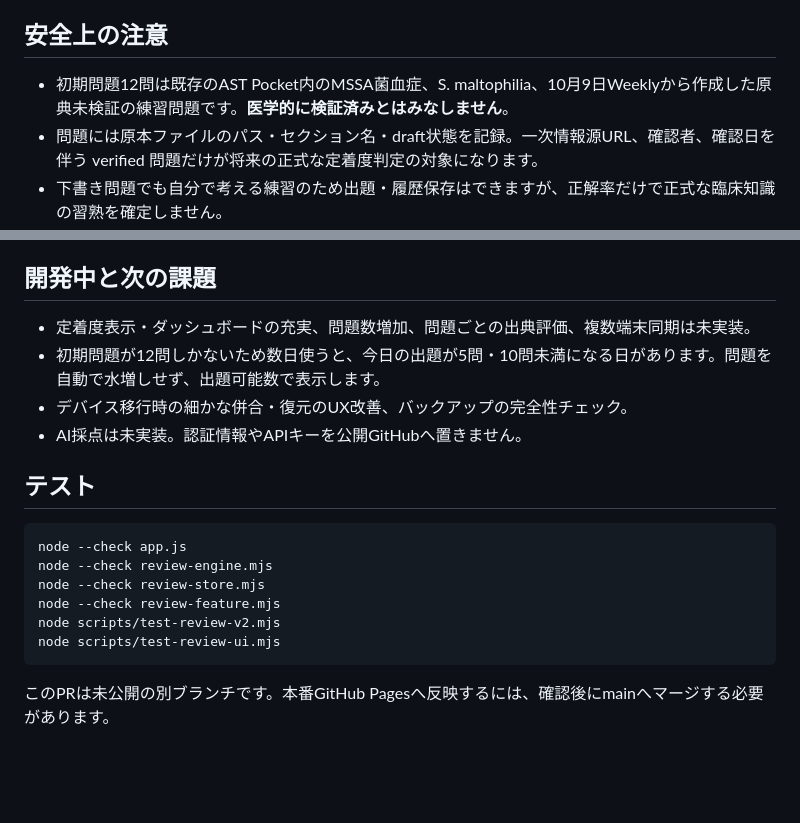
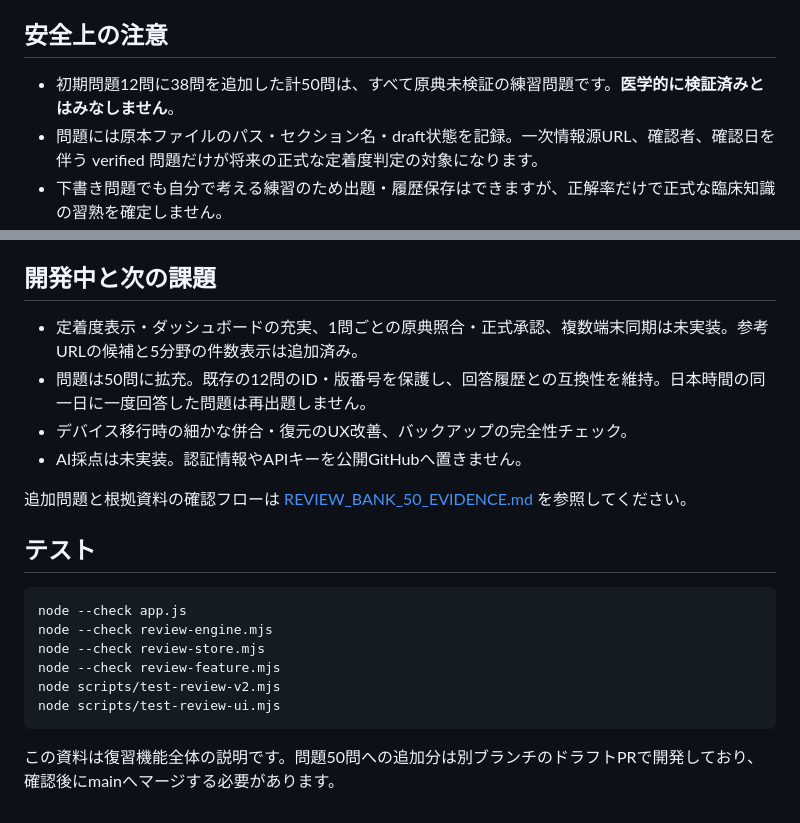
Before and after one commit to tutumi2011kt-gif/ast-pocket, a Markdown page: docs/REVIEW_V2.md, 2 parts joined by grey strips. Drawn GitHub-style; blank space fills up the shorter version.

Commit message:
Update existing review documentation for 50 draft questions and the evidence approval process

````diff
--- a/docs/REVIEW_V2.md
+++ b/docs/REVIEW_V2.md
@@ -10,7 +10,7 @@
 - Studyモードだけで下書き問題を表示。Clinicalモードからは学習モードへ切替を案内。
 
 ## 安全上の注意
-- 初期問題12問は既存のAST Pocket内のMSSA菌血症、S. maltophilia、10月9日Weeklyから作成した原典未検証の練習問題です。**医学的に検証済みとはみなしません**。
+- 初期問題12問に38問を追加した計50問は、すべて原典未検証の練習問題です。**医学的に検証済みとはみなしません**。
 - 問題には原本ファイルのパス・セクション名・draft状態を記録。一次情報源URL、確認者、確認日を伴う verified 問題だけが将来の正式な定着度判定の対象になります。
 - 下書き問題でも自分で考える練習のため出題・履歴保存はできますが、正解率だけで正式な臨床知識の習熟を確定しません。
 - 回答履歴はGitHub Pagesや外部APIへ自動送信しません。端末には患者情報、氏名、自由記述の症例記録を入れないでください。
@@ -27,10 +27,12 @@
 6. 別のブラウザ・端末で復元するときは「JSONを読み込む」を利用。
 
 ## 開発中と次の課題
-- 定着度表示・ダッシュボードの充実、問題数増加、問題ごとの出典評価、複数端末同期は未実装。
-- 初期問題が12問しかないため数日使うと、今日の出題が5問・10問未満になる日があります。問題を自動で水増しせず、出題可能数で表示します。
+- 定着度表示・ダッシュボードの充実、1問ごとの原典照合・正式承認、複数端末同期は未実装。参考URLの候補と5分野の件数表示は追加済み。
+- 問題は50問に拡充。既存の12問のID・版番号を保護し、回答履歴との互換性を維持。日本時間の同一日に一度回答した問題は再出題しません。
 - デバイス移行時の細かな併合・復元のUX改善、バックアップの完全性チェック。
 - AI採点は未実装。認証情報やAPIキーを公開GitHubへ置きません。
+
+追加問題と根拠資料の確認フローは [REVIEW_BANK_50_EVIDENCE.md](REVIEW_BANK_50_EVIDENCE.md) を参照してください。
 
 ## テスト
 ```bash
@@ -42,4 +44,4 @@ node scripts/test-review-v2.mjs
 node scripts/test-review-ui.mjs
 ```
 
-このPRは未公開の別ブランチです。本番GitHub Pagesへ反映するには、確認後にmainへマージする必要があります。
+この資料は復習機能全体の説明です。問題50問への追加分は別ブランチのドラフトPRで開発しており、確認後にmainへマージする必要があります。
````
